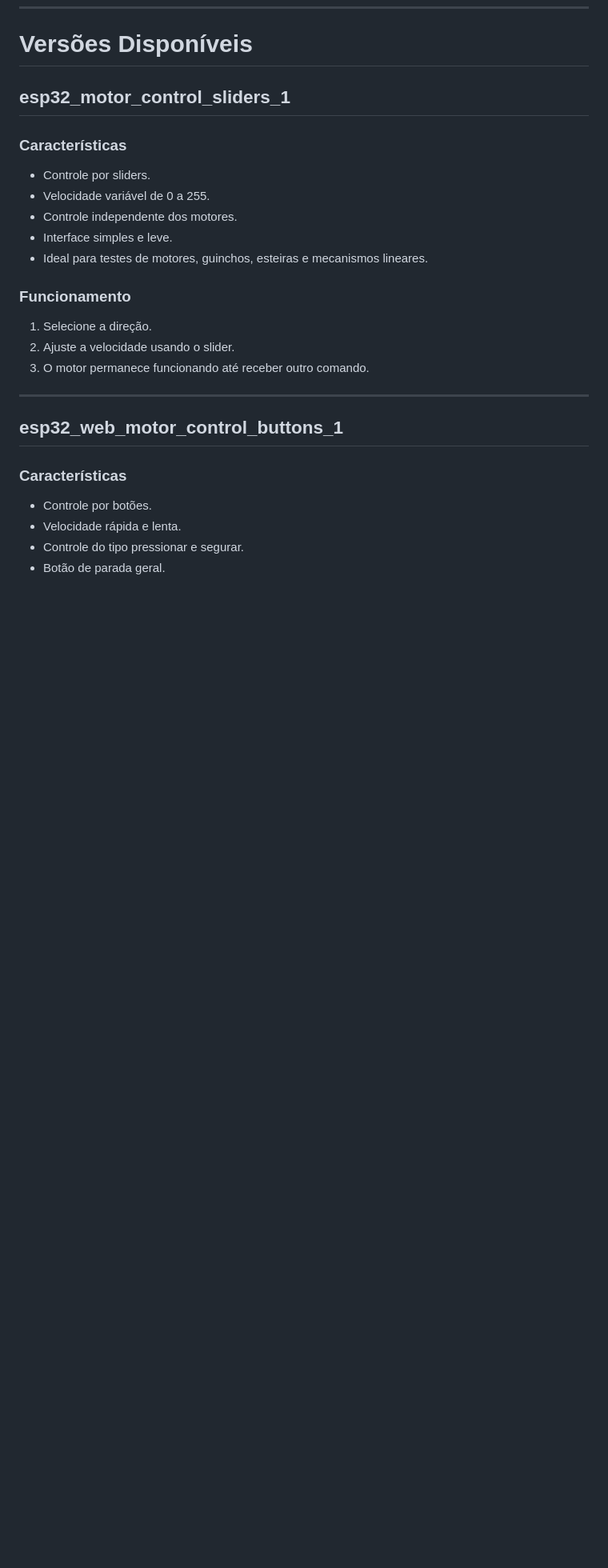
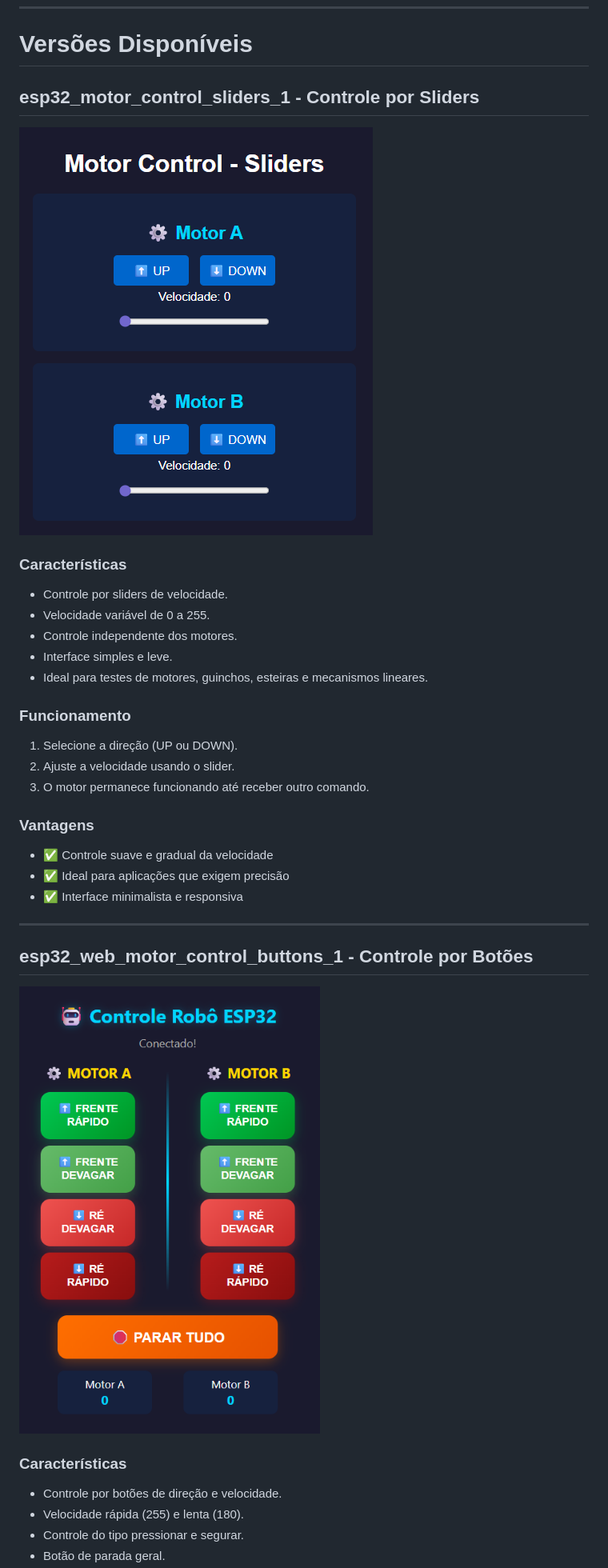
Before and after one commit to PET-edu/Carro_modular_ESP32, a Markdown page: README.md, the part around one of its changes. Shown at 80% size. Rendered like a GitHub page; pictures changed too: esp32_motor_control_sliders_1/image.png (added), esp32_web_motor_control_buttons_1/image.png (added); blank space fills up the shorter version.

```diff
--- a/README.md
+++ b/README.md
@@ -238,11 +259,13 @@ Exemplos:
 
 # Versões Disponíveis
 
-## esp32_motor_control_sliders_1
+## esp32_motor_control_sliders_1 - Controle por Sliders
+
+![Controle por Sliders](esp32_motor_control_sliders_1/image.png)
 
 ### Características
 
-* Controle por sliders.
+* Controle por sliders de velocidade.
 * Velocidade variável de 0 a 255.
 * Controle independente dos motores.
 * Interface simples e leve.
@@ -250,17 +273,25 @@ Exemplos:
 
 ### Funcionamento
 
-1. Selecione a direção.
+1. Selecione a direção (UP ou DOWN).
 2. Ajuste a velocidade usando o slider.
 3. O motor permanece funcionando até receber outro comando.
 
+### Vantagens
+
+* ✅ Controle suave e gradual da velocidade
+* ✅ Ideal para aplicações que exigem precisão
+* ✅ Interface minimalista e responsiva
+
 ---
 
-## esp32_web_motor_control_buttons_1
+## esp32_web_motor_control_buttons_1 - Controle por Botões
+
+![Controle por Botões](esp32_web_motor_control_buttons_1/image.png)
 
 ### Características
 
-* Controle por botões.
-* Velocidade rápida e lenta.
+* Controle por botões de direção e velocidade.
+* Velocidade rápida (255) e lenta (180).
 * Controle do tipo pressionar e segurar.
 * Botão de parada geral.
```
Also changed, not shown: other parts of README.md (+80 -11 lines), esp32_web_motor_control_joystick_1/image.png (added), versão com joytick/image.png (added), 6 other files.
